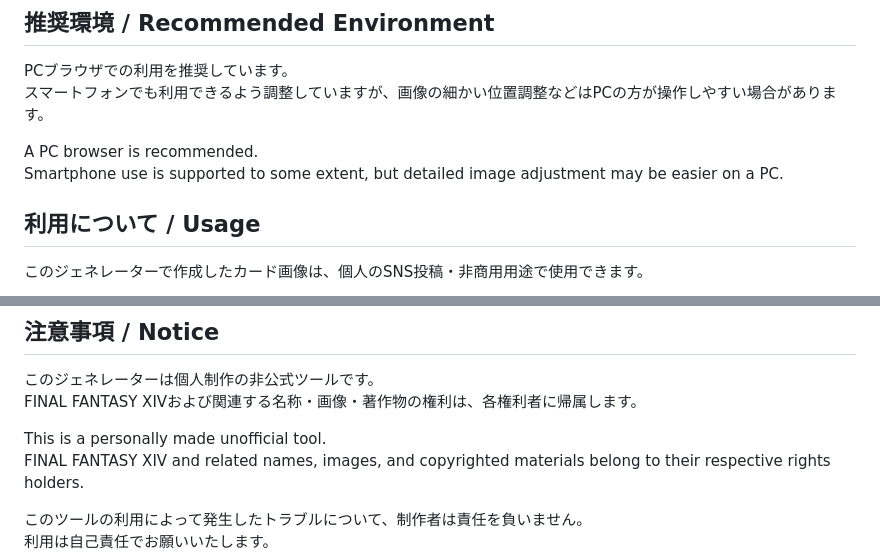
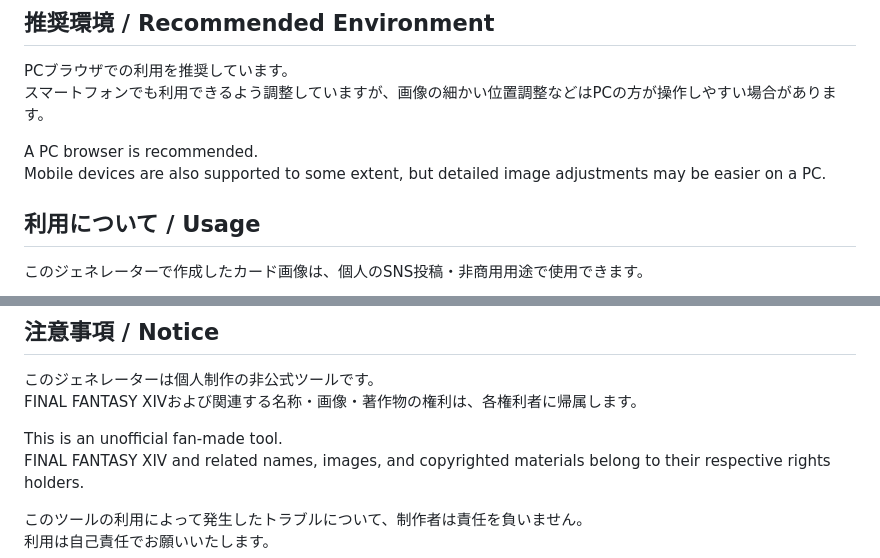
Before and after one commit to Ichigo-Git/ffxiv-card-generator, a Markdown page: README.md, 2 parts joined by grey strips. GitHub-like rendering.

```diff
--- a/README.md
+++ b/README.md
@@ -38,7 +38,7 @@ PCブラウザでの利用を推奨しています。
 スマートフォンでも利用できるよう調整していますが、画像の細かい位置調整などはPCの方が操作しやすい場合があります。
 
 A PC browser is recommended.
-Smartphone use is supported to some extent, but detailed image adjustment may be easier on a PC.
+Mobile devices are also supported to some extent, but detailed image adjustments may be easier on a PC.
 
 ## 利用について / Usage
 
@@ -61,7 +61,7 @@ The following actions are not allowed:
 このジェネレーターは個人制作の非公式ツールです。
 FINAL FANTASY XIVおよび関連する名称・画像・著作物の権利は、各権利者に帰属します。
 
-This is a personally made unofficial tool.
+This is an unofficial fan-made tool.
 FINAL FANTASY XIV and related names, images, and copyrighted materials belong to their respective rights holders.
 
 このツールの利用によって発生したトラブルについて、制作者は責任を負いません。
```
